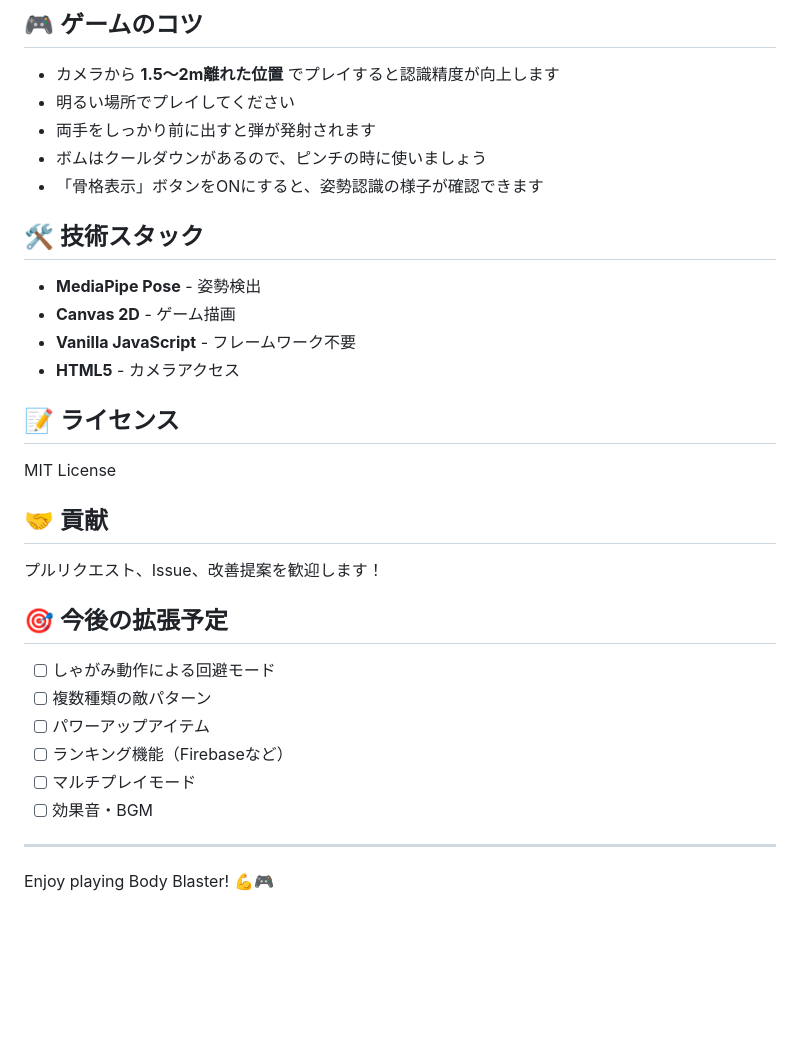
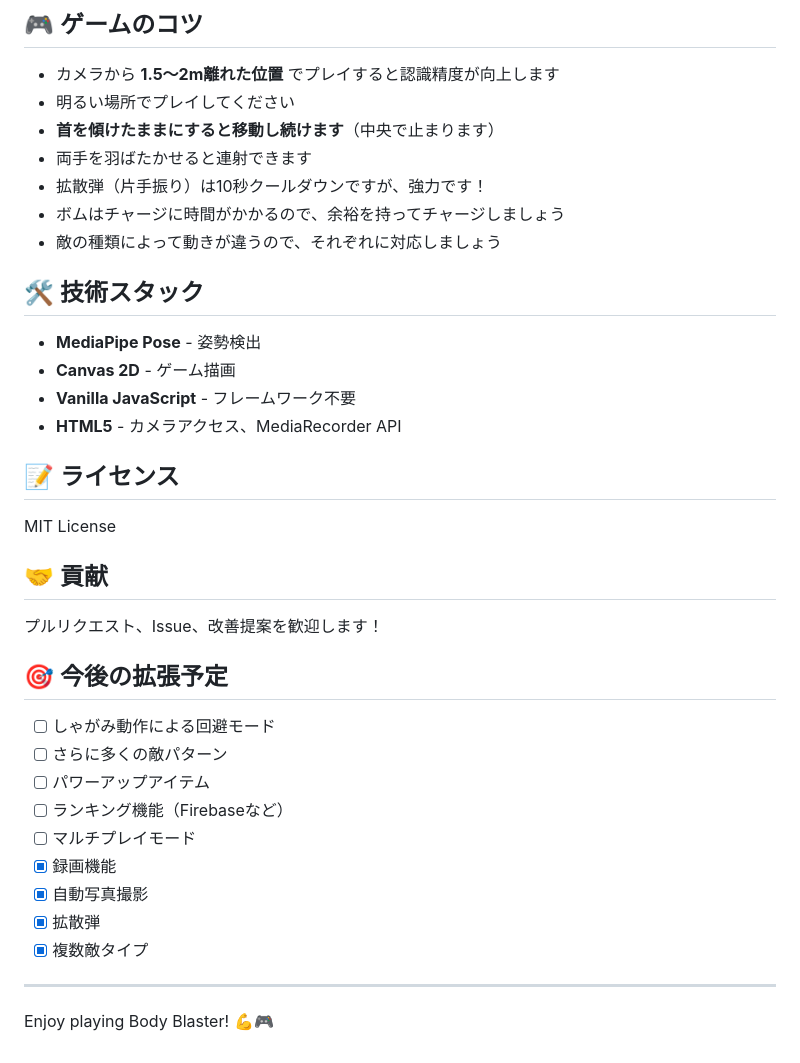
Before and after one commit to yuk1-kondo/body-blaster, a Markdown page: README.md, the part around one of its changes. Drawn GitHub-style; blank space fills up the shorter version.

```diff
--- a/README.md
+++ b/README.md
@@ -102,16 +130,18 @@ body-blaster/
 
 - カメラから **1.5〜2m離れた位置** でプレイすると認識精度が向上します
 - 明るい場所でプレイしてください
-- 両手をしっかり前に出すと弾が発射されます
-- ボムはクールダウンがあるので、ピンチの時に使いましょう
-- 「骨格表示」ボタンをONにすると、姿勢認識の様子が確認できます
+- **首を傾けたままにすると移動し続けます**（中央で止まります）
+- 両手を羽ばたかせると連射できます
+- 拡散弾（片手振り）は10秒クールダウンですが、強力です！
+- ボムはチャージに時間がかかるので、余裕を持ってチャージしましょう
+- 敵の種類によって動きが違うので、それぞれに対応しましょう
 
 ## 🛠️ 技術スタック
 
 - **MediaPipe Pose** - 姿勢検出
 - **Canvas 2D** - ゲーム描画
 - **Vanilla JavaScript** - フレームワーク不要
-- **HTML5** - カメラアクセス
+- **HTML5** - カメラアクセス、MediaRecorder API
 
 ## 📝 ライセンス
 
@@ -124,11 +154,14 @@ MIT License
 ## 🎯 今後の拡張予定
 
 - [ ] しゃがみ動作による回避モード
-- [ ] 複数種類の敵パターン
+- [ ] さらに多くの敵パターン
 - [ ] パワーアップアイテム
 - [ ] ランキング機能（Firebaseなど）
 - [ ] マルチプレイモード
-- [ ] 効果音・BGM
+- [x] 録画機能
+- [x] 自動写真撮影
+- [x] 拡散弾
+- [x] 複数敵タイプ
 
 ---
 
```
Also changed, not shown: other parts of README.md (+35 -7 lines).
